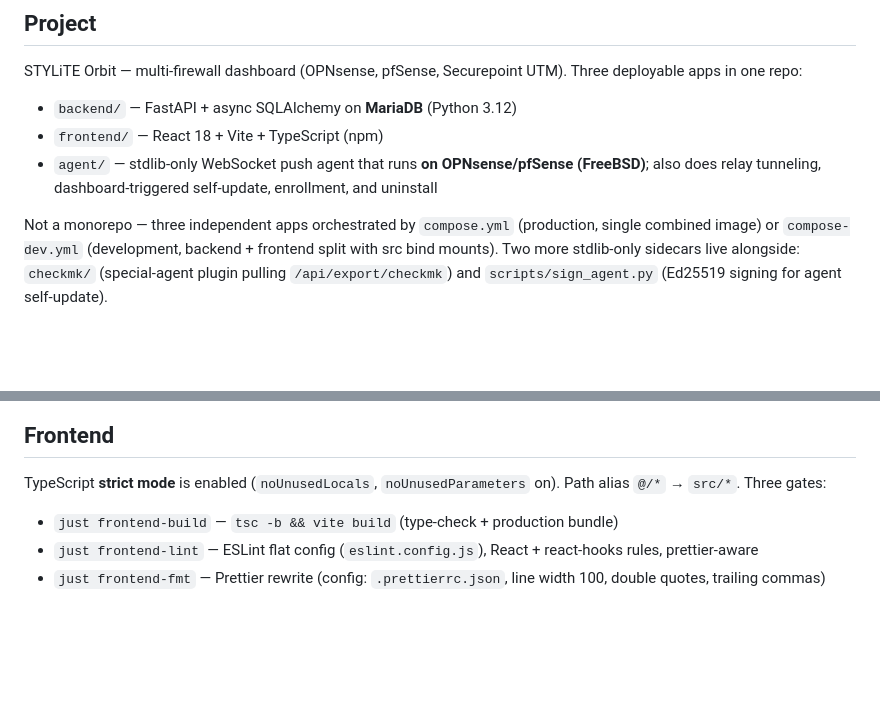
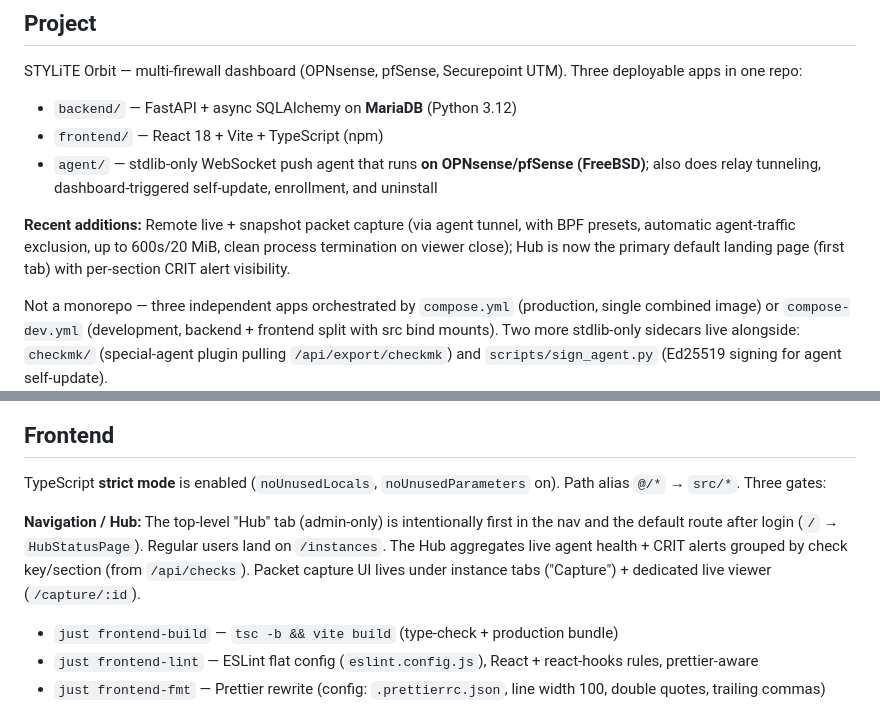
Before and after one commit to styliteag/dashboard, a Markdown page: CLAUDE.md, 2 parts joined by grey strips. Rendered like a GitHub page; blank space fills up the shorter version.

```diff
--- a/CLAUDE.md
+++ b/CLAUDE.md
@@ -9,6 +9,8 @@ STYLiTE Orbit — multi-firewall dashboard (OPNsense, pfSense, Securepoint UTM).
 - `backend/` — FastAPI + async SQLAlchemy on **MariaDB** (Python 3.12)
 - `frontend/` — React 18 + Vite + TypeScript (npm)
 - `agent/` — stdlib-only WebSocket push agent that runs **on OPNsense/pfSense (FreeBSD)**; also does relay tunneling, dashboard-triggered self-update, enrollment, and uninstall
+
+**Recent additions:** Remote live + snapshot packet capture (via agent tunnel, with BPF presets, automatic agent-traffic exclusion, up to 600s/20 MiB, clean process termination on viewer close); Hub is now the primary default landing page (first tab) with per-section CRIT alert visibility.
 
 Not a monorepo — three independent apps orchestrated by `compose.yml` (production, single combined image) or `compose-dev.yml` (development, backend + frontend split with src bind mounts). Two more stdlib-only sidecars live alongside: `checkmk/` (special-agent plugin pulling `/api/export/checkmk`) and `scripts/sign_agent.py` (Ed25519 signing for agent self-update).
 
@@ -60,6 +62,8 @@ When you touch `agent/orbit_agent.py`: **bump `__version__`** (self-update gates
 
 TypeScript **strict mode** is enabled (`noUnusedLocals`, `noUnusedParameters` on). Path alias `@/*` → `src/*`. Three gates:
 
+**Navigation / Hub:** The top-level "Hub" tab (admin-only) is intentionally first in the nav and the default route after login (`/` → `HubStatusPage`). Regular users land on `/instances`. The Hub aggregates live agent health + CRIT alerts grouped by check key/section (from `/api/checks`). Packet capture UI lives under instance tabs ("Capture") + dedicated live viewer (`/capture/:id`).
+
 - `just frontend-build` — `tsc -b && vite build` (type-check + production bundle)
 - `just frontend-lint` — ESLint flat config (`eslint.config.js`), React + react-hooks rules, prettier-aware
 - `just frontend-fmt` — Prettier rewrite (config: `.prettierrc.json`, line width 100, double quotes, trailing commas)
```
Also changed, not shown: README.md (+11 -1 lines), docs/agent-architecture.md (+11 -0 lines).
